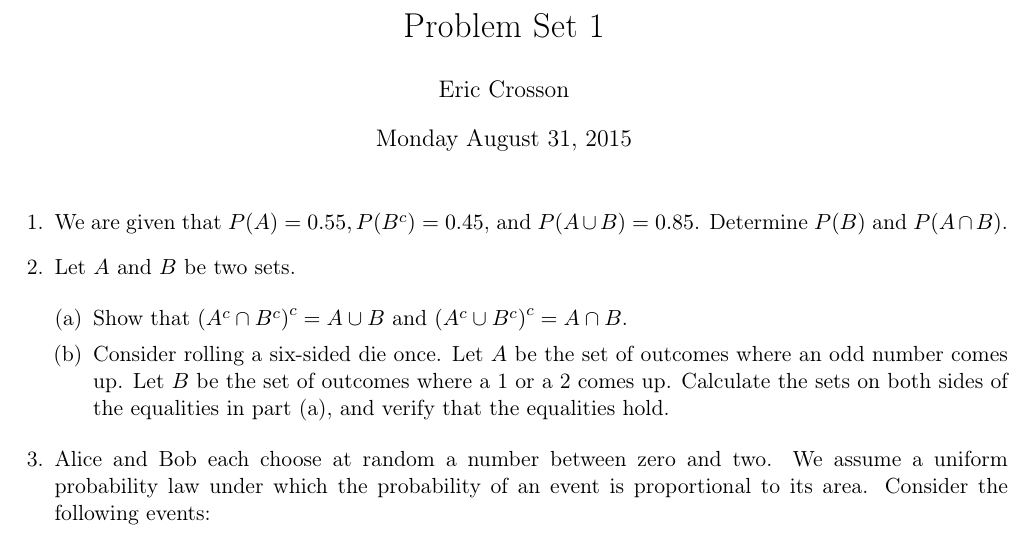
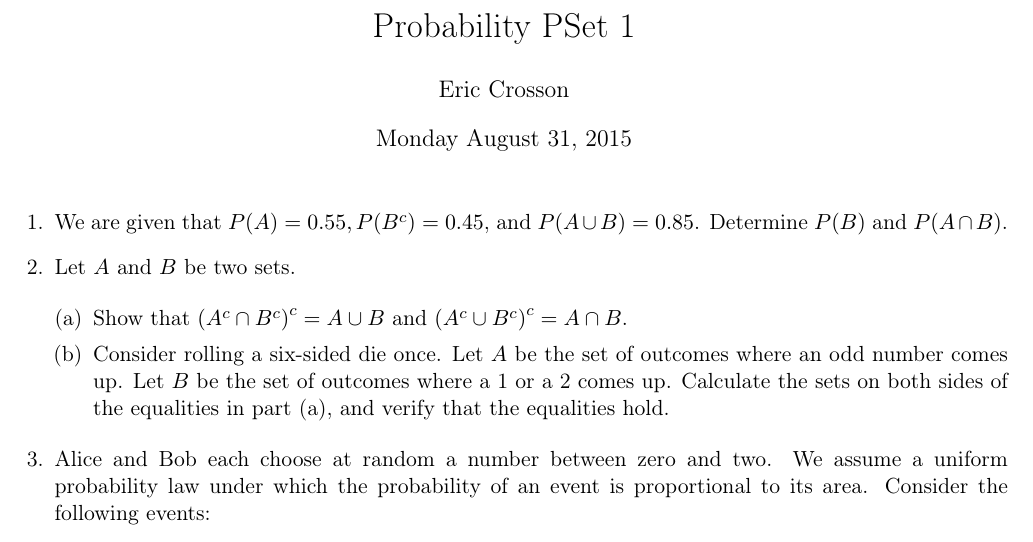
Before and after one commit to EricCrosson/testing-project, a LaTeX document (3.tex): part of the page, cut at the place of the change. Compiled offline with pdfLaTeX.

Commit message:
modified title

```diff
--- a/3.tex
+++ b/3.tex
@@ -34,7 +34,7 @@
 \newcommand{\todo}{{\LARGE \emph{\color{red}TODO}}}
 \author{Eric Crosson}
 \date{Monday August 31, 2015}
-\title{Problem Set 1}
+\title{Probability PSet 1}
 \hypersetup{
   pdfkeywords={},
   pdfsubject={Problem set regarding set computations}}
```
